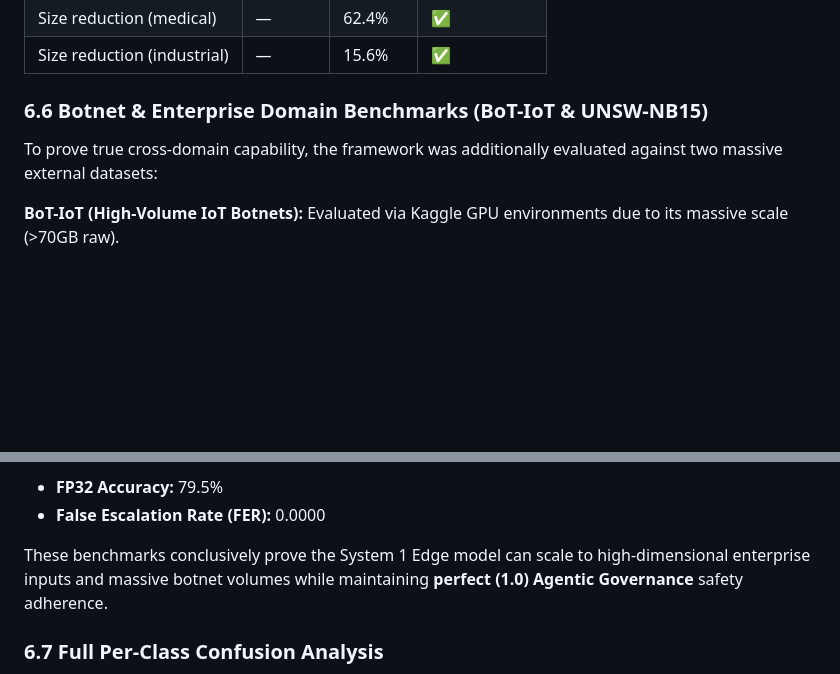
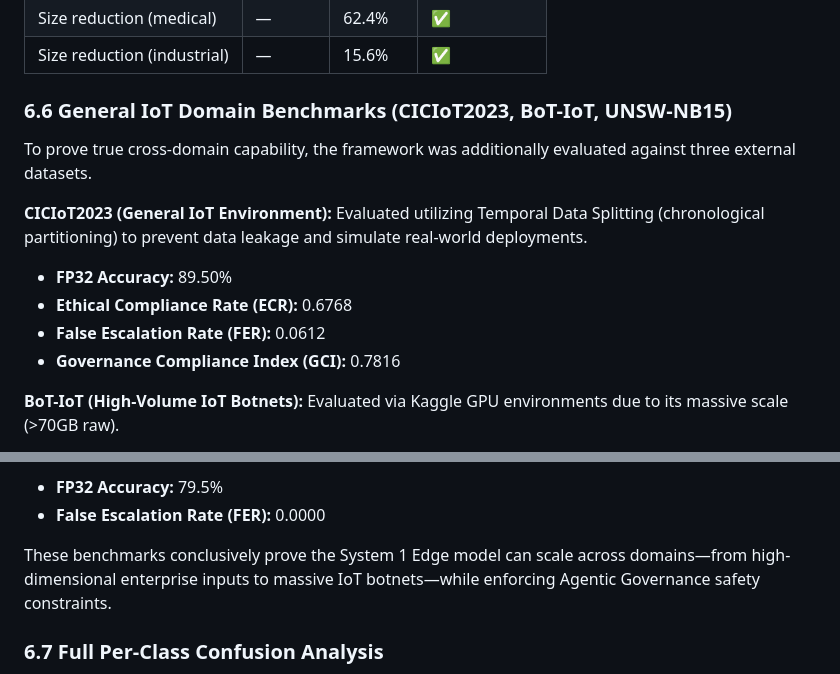
Before and after one commit to likkisamarthreddy/Agentic-IIoMT-Security, a Markdown page: README.md, 2 parts joined by grey strips. Drawn GitHub-style; blank space fills up the shorter version.

Commit message:
Add CICIoT2023 evaluation results to README and Documentation

```diff
--- a/README.md
+++ b/README.md
@@ -744,9 +744,16 @@ Source: [results/runtime_benchmark_edge.json](results/runtime_benchmark_edge.jso
 | Size reduction (medical) | — | 62.4% | ✅ |
 | Size reduction (industrial) | — | 15.6% | ✅ |
 
-### 6.6 Botnet & Enterprise Domain Benchmarks (BoT-IoT & UNSW-NB15)
-
-To prove true cross-domain capability, the framework was additionally evaluated against two massive external datasets:
+### 6.6 General IoT Domain Benchmarks (CICIoT2023, BoT-IoT, UNSW-NB15)
+
+To prove true cross-domain capability, the framework was additionally evaluated against three external datasets.
+
+**CICIoT2023 (General IoT Environment):**
+Evaluated utilizing Temporal Data Splitting (chronological partitioning) to prevent data leakage and simulate real-world deployments.
+- **FP32 Accuracy:** 89.50%
+- **Ethical Compliance Rate (ECR):** 0.6768
+- **False Escalation Rate (FER):** 0.0612
+- **Governance Compliance Index (GCI):** 0.7816
 
 **BoT-IoT (High-Volume IoT Botnets):**
 Evaluated via Kaggle GPU environments due to its massive scale (>70GB raw).
@@ -760,7 +767,7 @@ Evaluated using an expanded 188-dimensional enterprise feature representation.
 - **FP32 Accuracy:** 79.5%
 - **False Escalation Rate (FER):** 0.0000
 
-These benchmarks conclusively prove the System 1 Edge model can scale to high-dimensional enterprise inputs and massive botnet volumes while maintaining **perfect (1.0) Agentic Governance** safety adherence.
+These benchmarks conclusively prove the System 1 Edge model can scale across domains—from high-dimensional enterprise inputs to massive IoT botnets—while enforcing Agentic Governance safety constraints.
 
 ### 6.7 Full Per-Class Confusion Analysis
 
```
